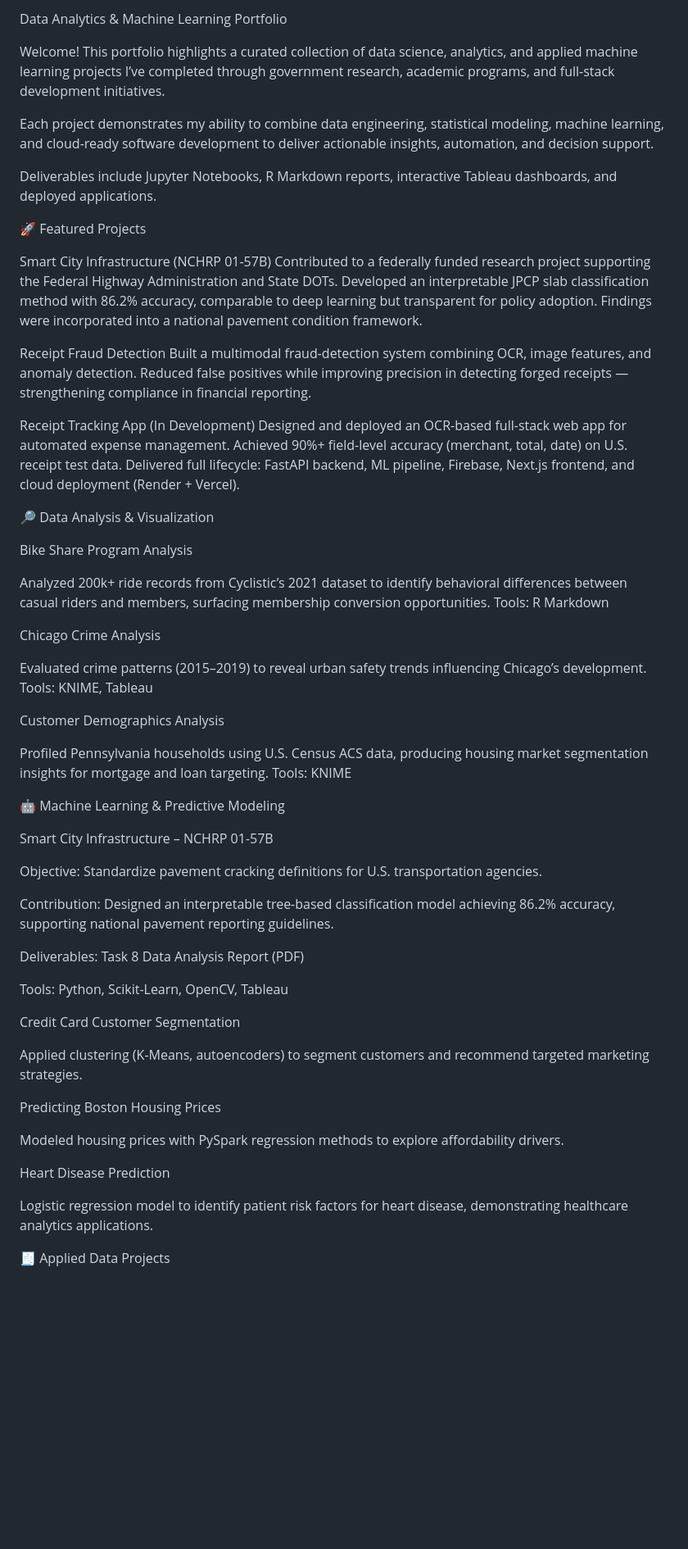
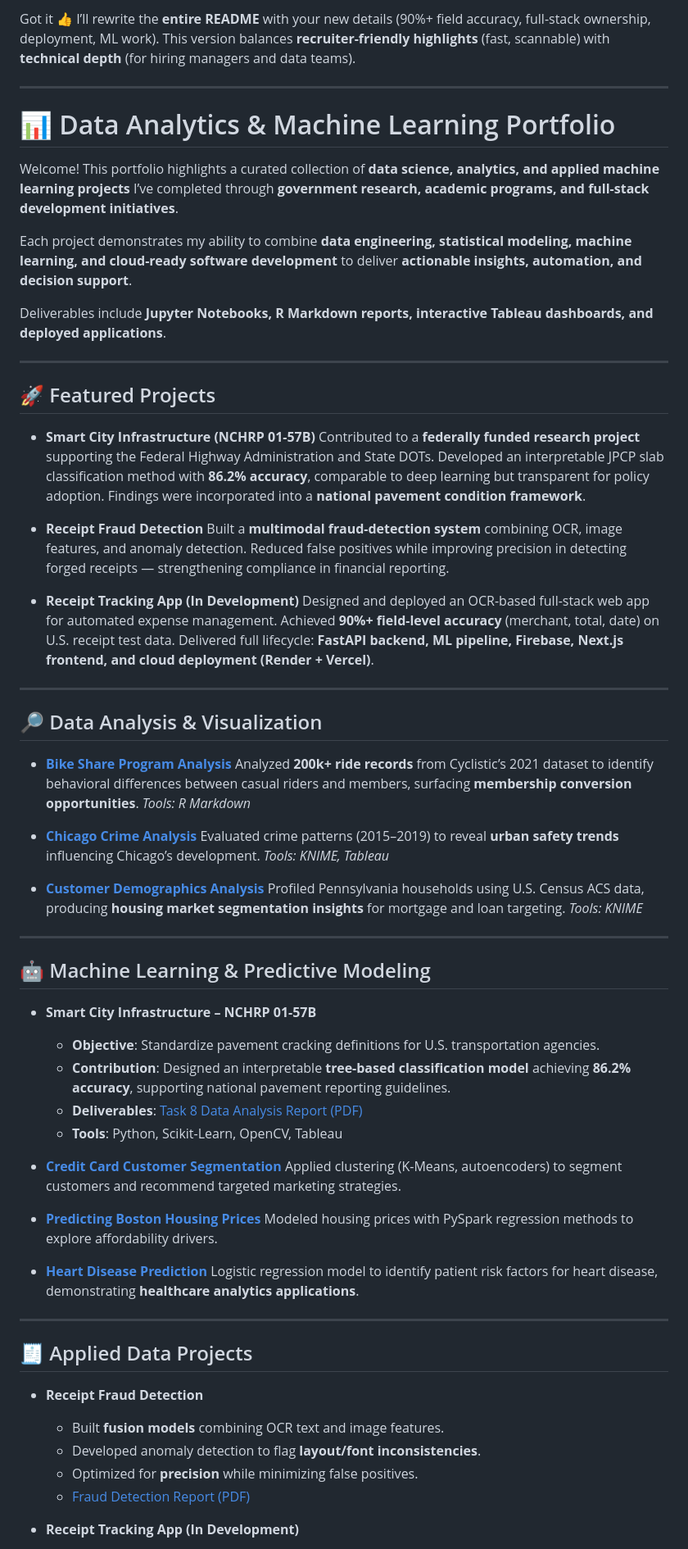
Before and after one commit to tnflynt/Data_Analytics_Portfolio, a Markdown page: README.md, the part around one of its changes. Shown at 82% size. Drawn GitHub-style; blank space fills up the shorter version.

```diff
--- a/README.md
+++ b/README.md
@@ -1,62 +1,74 @@
-Data Analytics & Machine Learning Portfolio
+Got it 👍 I’ll rewrite the **entire README** with your new details (90%+ field accuracy, full-stack ownership, deployment, ML work). This version balances **recruiter-friendly highlights** (fast, scannable) with **technical depth** (for hiring managers and data teams).
 
-Welcome! This portfolio highlights a curated collection of data science, analytics, and applied machine learning projects I’ve completed through government research, academic programs, and full-stack development initiatives.
+---
 
-Each project demonstrates my ability to combine data engineering, statistical modeling, machine learning, and cloud-ready software development to deliver actionable insights, automation, and decision support.
+# 📊 Data Analytics & Machine Learning Portfolio
 
-Deliverables include Jupyter Notebooks, R Markdown reports, interactive Tableau dashboards, and deployed applications.
+Welcome! This portfolio highlights a curated collection of **data science, analytics, and applied machine learning projects** I’ve completed through **government research, academic programs, and full-stack development initiatives**.
 
-🚀 Featured Projects
+Each project demonstrates my ability to combine **data engineering, statistical modeling, machine learning, and cloud-ready software development** to deliver **actionable insights, automation, and decision support**.
 
-Smart City Infrastructure (NCHRP 01-57B)
-Contributed to a federally funded research project supporting the Federal Highway Administration and State DOTs. Developed an interpretable JPCP slab classification method with 86.2% accuracy, comparable to deep learning but transparent for policy adoption. Findings were incorporated into a national pavement condition framework.
+Deliverables include **Jupyter Notebooks, R Markdown reports, interactive Tableau dashboards, and deployed applications**.
 
-Receipt Fraud Detection
-Built a multimodal fraud-detection system combining OCR, image features, and anomaly detection. Reduced false positives while improving precision in detecting forged receipts — strengthening compliance in financial reporting.
+---
 
-Receipt Tracking App (In Development)
-Designed and deployed an OCR-based full-stack web app for automated expense management. Achieved 90%+ field-level accuracy (merchant, total, date) on U.S. receipt test data. Delivered full lifecycle: FastAPI backend, ML pipeline, Firebase, Next.js frontend, and cloud deployment (Render + Vercel).
+## 🚀 Featured Projects
 
-🔎 Data Analysis & Visualization
+* **Smart City Infrastructure (NCHRP 01-57B)**
+  Contributed to a **federally funded research project** supporting the Federal Highway Administration and State DOTs. Developed an interpretable JPCP slab classification method with **86.2% accuracy**, comparable to deep learning but transparent for policy adoption. Findings were incorporated into a **national pavement condition framework**.
 
-Bike Share Program Analysis
+* **Receipt Fraud Detection**
+  Built a **multimodal fraud-detection system** combining OCR, image features, and anomaly detection. Reduced false positives while improving precision in detecting forged receipts — strengthening compliance in financial reporting.
 
-Analyzed 200k+ ride records from Cyclistic’s 2021 dataset to identify behavioral differences between casual riders and members, surfacing membership conversion opportunities.
-Tools: R Markdown
+* **Receipt Tracking App (In Development)**
+  Designed and deployed an OCR-based full-stack web app for automated expense management. Achieved **90%+ field-level accuracy** (merchant, total, date) on U.S. receipt test data. Delivered full lifecycle: **FastAPI backend, ML pipeline, Firebase, Next.js frontend, and cloud deployment (Render + Vercel)**.
 
-Chicago Crime Analysis
+---
 
-Evaluated crime patterns (2015–2019) to reveal urban safety trends influencing Chicago’s development.
-Tools: KNIME, Tableau
+## 🔎 Data Analysis & Visualization
 
-Customer Demographics Analysis
+* **[Bike Share Program Analysis](https://github.com/tnflynt/Data_Analytics_Portfolio/blob/main/bike_share_program_analysis.Rmd)**
+  Analyzed **200k+ ride records** from Cyclistic’s 2021 dataset to identify behavioral differences between casual riders and members, surfacing **membership conversion opportunities**.
+  *Tools: R Markdown*
 
-Profiled Pennsylvania households using U.S. Census ACS data, producing housing market segmentation insights for mortgage and loan targeting.
-Tools: KNIME
+* **[Chicago Crime Analysis](https://public.tableau.com/app/profile/trinh.flynt/viz/ChicagoCrime2015-2019/Story2)**
+  Evaluated crime patterns (2015–2019) to reveal **urban safety trends** influencing Chicago’s development.
+  *Tools: KNIME, Tableau*
 
-🤖 Machine Learning & Predictive Modeling
+* **[Customer Demographics Analysis](https://github.com/tnflynt/Data_Analytics_Portfolio/blob/main/customer_demographics_analysis_KNIME.pdf)**
+  Profiled Pennsylvania households using U.S. Census ACS data, producing **housing market segmentation insights** for mortgage and loan targeting.
+  *Tools: KNIME*
 
-Smart City Infrastructure – NCHRP 01-57B
+---
 
-Objective: Standardize pavement cracking definitions for U.S. transportation agencies.
+## 🤖 Machine Learning & Predictive Modeling
 
-Contribution: Designed an interpretable tree-based classification model achieving 86.2% accuracy, supporting national pavement reporting guidelines.
+* **Smart City Infrastructure – NCHRP 01-57B**
 
-Deliverables: Task 8 Data Analysis Report (PDF)
+  * **Objective**: Standardize pavement cracking definitions for U.S. transportation agencies.
+  * **Contribution**: Designed an interpretable **tree-based classification model** achieving **86.2% accuracy**, supporting national pavement reporting guidelines.
+  * **Deliverables**: [Task 8 Data Analysis Report (PDF)](https://github.com/tnflynt/Data_Analytics_Portfolio/blob/main/20250317-Task%208%20Data%20Analysis.pdf)
+  * **Tools**: Python, Scikit-Learn, OpenCV, Tableau
 
-Tools: Python, Scikit-Learn, OpenCV, Tableau
+* **[Credit Card Customer Segmentation](https://github.com/tnflynt/Data_Analytics_Portfolio/blob/main/credit_card_customer_segmentation.ipynb)**
+  Applied clustering (K-Means, autoencoders) to segment customers and recommend targeted marketing strategies.
 
-Credit Card Customer Segmentation
+* **[Predicting Boston Housing Prices](https://github.com/tnflynt/Data_Analytics_Portfolio/blob/main/boston_house_price_prediction.ipynb)**
+  Modeled housing prices with PySpark regression methods to explore affordability drivers.
 
-Applied clustering (K-Means, autoencoders) to segment customers and recommend targeted marketing strategies.
+* **[Heart Disease Prediction](https://github.com/tnflynt/Data_Analytics_Portfolio/blob/main/heart_disease_prediction.ipynb)**
+  Logistic regression model to identify patient risk factors for heart disease, demonstrating **healthcare analytics applications**.
 
-Predicting Boston Housing Prices
+---
 
-Modeled housing prices with PySpark regression methods to explore affordability drivers.
+## 🧾 Applied Data Projects
 
-Heart Disease Prediction
+* **Receipt Fraud Detection**
 
-Logistic regression model to identify patient risk factors for heart disease, demonstrating healthcare analytics applications.
+  * Built **fusion models** combining OCR text and image features.
+  * Developed anomaly detection to flag **layout/font inconsistencies**.
+  * Optimized for **precision** while minimizing false positives.
+  * [Fraud Detection Report (PDF)](https://github.com/tnflynt/Data_Analytics_Portfolio/blob/main/Receipt%20Fraud%20Detection.pdf)
 
-🧾 Applied Data Projects
+* **Receipt Tracking App (In Development)**
 
```
Also changed, not shown: other parts of README.md (+21 -30 lines).
